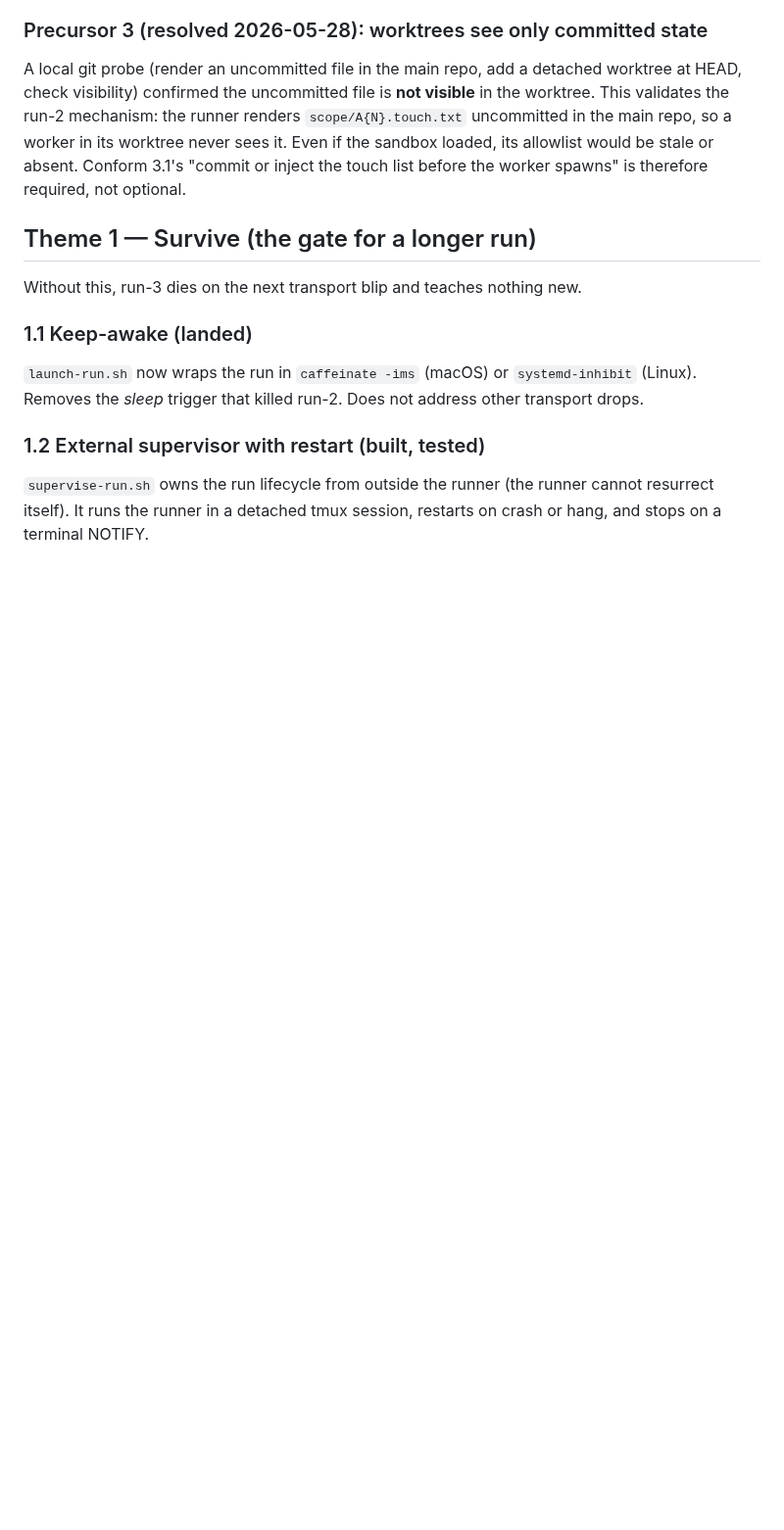
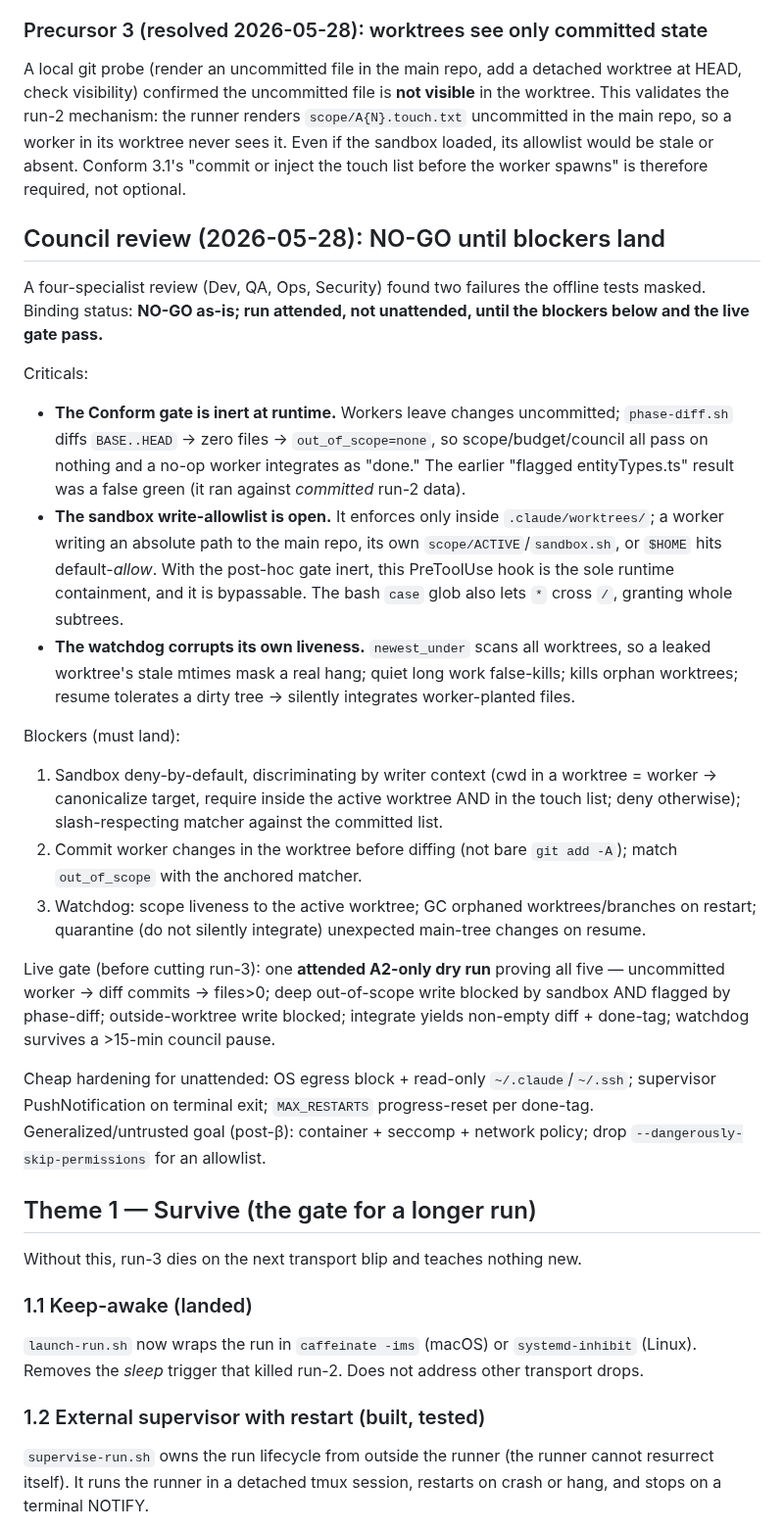
Before and after one commit to l3hox/DelveWard, a Markdown page: planning/m4.5/RUN3-PROPOSAL.md, the part around one of its changes. Shown at 98% size. Drawn GitHub-style; blank space fills up the shorter version.

Commit message:
docs: run-3 is NO-GO — record review blockers
A four-specialist review found the Conform gate is inert at runtime (the
worker leaves changes uncommitted, so phase-diff sees an empty BASE..HEAD
range and out_of_scope auto-resolves to none; the earlier pass used
committed data), the sandbox write-allowlist is open (default-allow
outside .claude/worktrees plus globs that cross /), and the watchdog
corrupts its own liveness (scans all worktrees, leaks orphans, resume
tolerates a dirty tree). Reset the overclaimed criteria and recorded
three blockers plus a live A2 dry-run gate before run-3 may launch.

```diff
--- a/planning/m4.5/RUN3-PROPOSAL.md
+++ b/planning/m4.5/RUN3-PROPOSAL.md
@@ -42,6 +42,24 @@ Two caveats this surfaces: (a) a parent-session hook also fires for the runner's
 ### Precursor 3 (resolved 2026-05-28): worktrees see only committed state
 
 A local git probe (render an uncommitted file in the main repo, add a detached worktree at HEAD, check visibility) confirmed the uncommitted file is **not visible** in the worktree. This validates the run-2 mechanism: the runner renders `scope/A{N}.touch.txt` uncommitted in the main repo, so a worker in its worktree never sees it. Even if the sandbox loaded, its allowlist would be stale or absent. Conform 3.1's "commit or inject the touch list before the worker spawns" is therefore required, not optional.
+
+## Council review (2026-05-28): NO-GO until blockers land
+
+A four-specialist review (Dev, QA, Ops, Security) found two failures the offline tests masked. Binding status: **NO-GO as-is; run attended, not unattended, until the blockers below and the live gate pass.**
+
+Criticals:
+- **The Conform gate is inert at runtime.** Workers leave changes uncommitted; `phase-diff.sh` diffs `BASE..HEAD` → zero files → `out_of_scope=none`, so scope/budget/council all pass on nothing and a no-op worker integrates as "done." The earlier "flagged entityTypes.ts" result was a false green (it ran against *committed* run-2 data).
+- **The sandbox write-allowlist is open.** It enforces only inside `.claude/worktrees/`; a worker writing an absolute path to the main repo, its own `scope/ACTIVE`/`sandbox.sh`, or `$HOME` hits default-*allow*. With the post-hoc gate inert, this PreToolUse hook is the sole runtime containment, and it is bypassable. The bash `case` glob also lets `*` cross `/`, granting whole subtrees.
+- **The watchdog corrupts its own liveness.** `newest_under` scans all worktrees, so a leaked worktree's stale mtimes mask a real hang; quiet long work false-kills; kills orphan worktrees; resume tolerates a dirty tree → silently integrates worker-planted files.
+
+Blockers (must land):
+1. Sandbox deny-by-default, discriminating by writer context (cwd in a worktree = worker → canonicalize target, require inside the active worktree AND in the touch list; deny otherwise); slash-respecting matcher against the committed list.
+2. Commit worker changes in the worktree before diffing (not bare `git add -A`); match `out_of_scope` with the anchored matcher.
+3. Watchdog: scope liveness to the active worktree; GC orphaned worktrees/branches on restart; quarantine (do not silently integrate) unexpected main-tree changes on resume.
+
+Live gate (before cutting run-3): one **attended A2-only dry run** proving all five — uncommitted worker → diff commits → files>0; deep out-of-scope write blocked by sandbox AND flagged by phase-diff; outside-worktree write blocked; integrate yields non-empty diff + done-tag; watchdog survives a >15-min council pause.
+
+Cheap hardening for unattended: OS egress block + read-only `~/.claude`/`~/.ssh`; supervisor PushNotification on terminal exit; `MAX_RESTARTS` progress-reset per done-tag. Generalized/untrusted goal (post-β): container + seccomp + network policy; drop `--dangerously-skip-permissions` for an allowlist.
 
 ## Theme 1 — Survive (the gate for a longer run)
 
```
Also changed, not shown: other parts of planning/m4.5/RUN3-PROPOSAL.md (+6 -2 lines).
